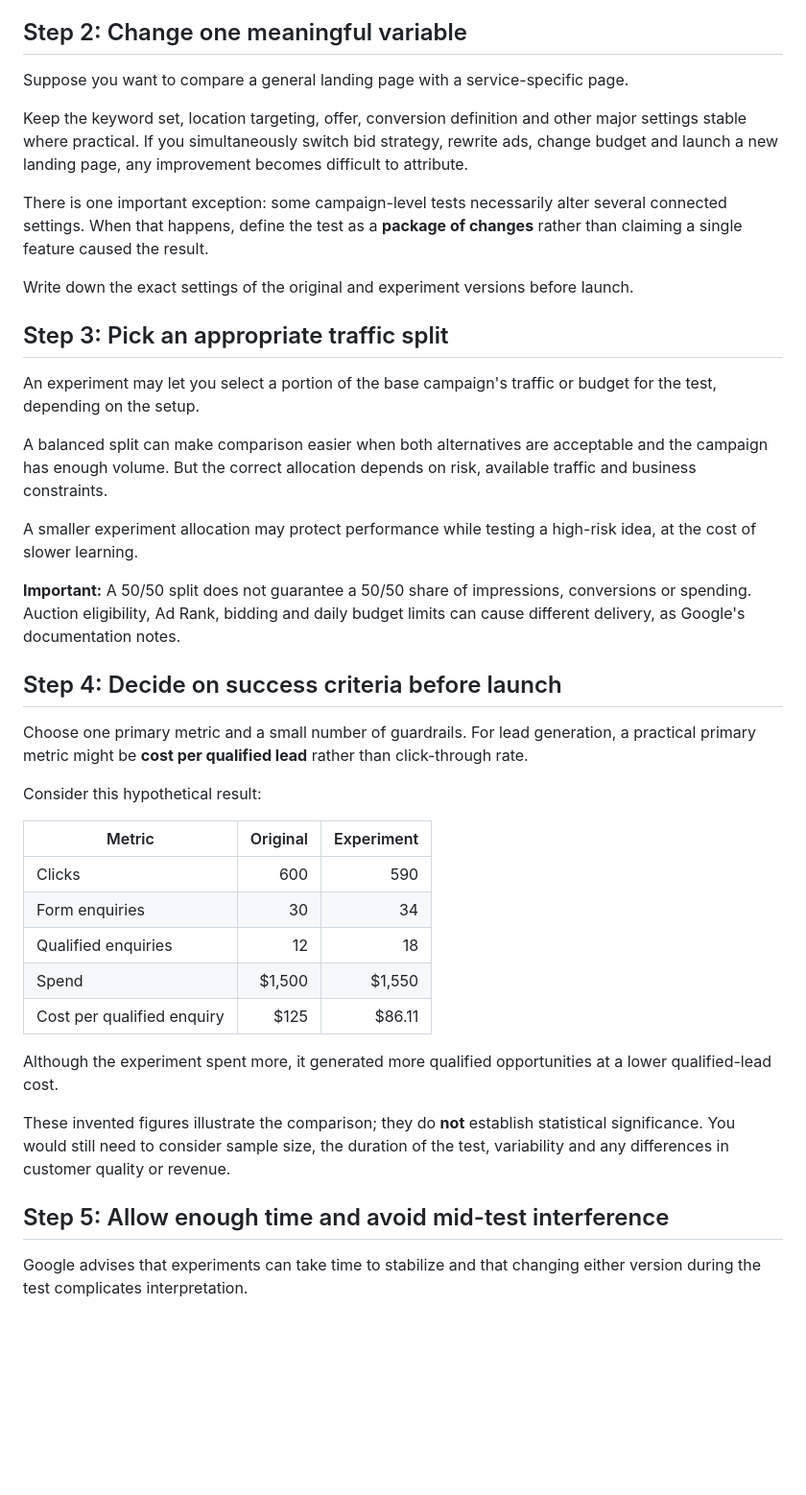
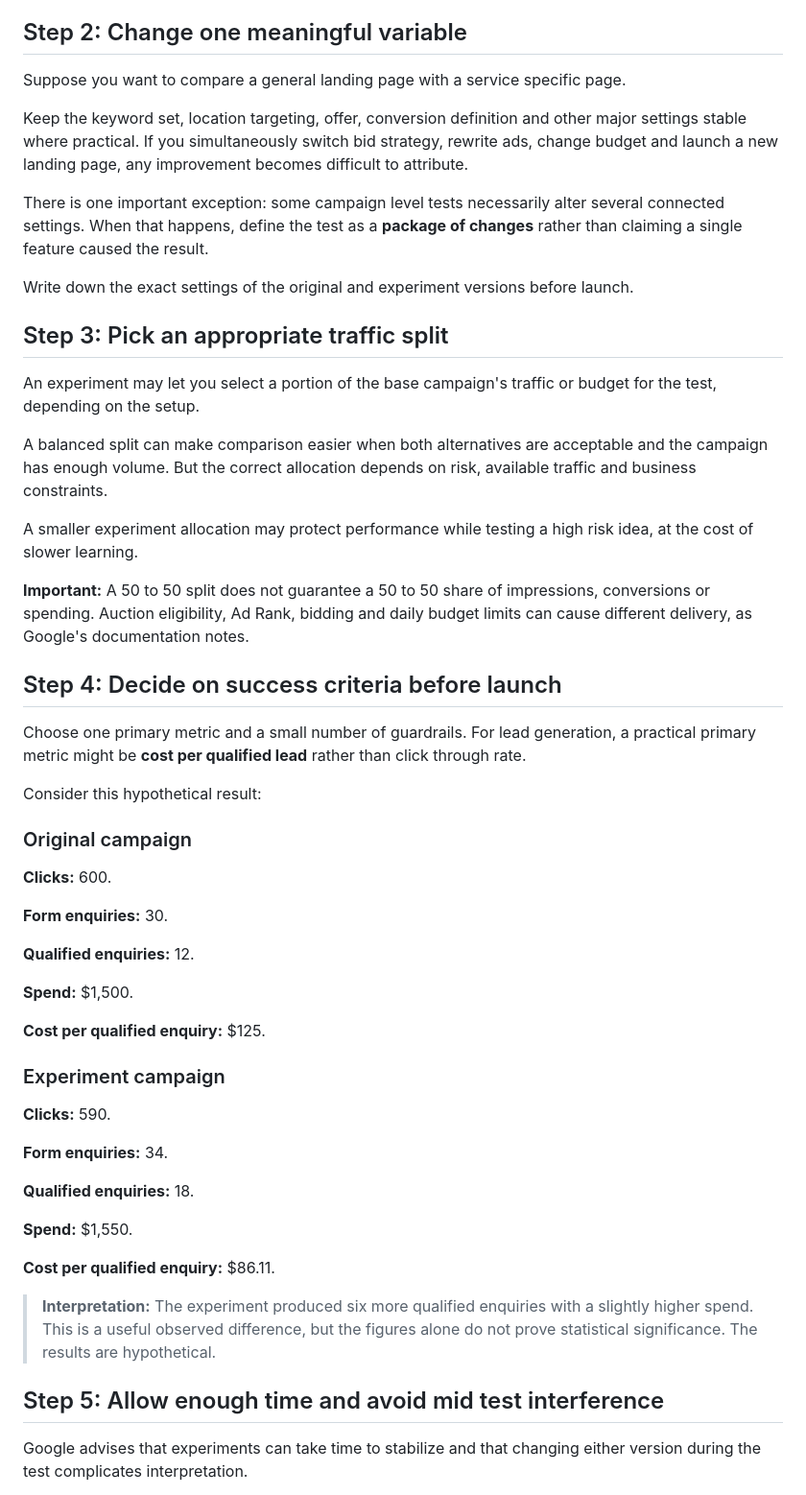
Before and after one commit to FawadHussainVA/digitalfadi, a Markdown page: src/posts/google-ads-experiments-ab-testing-guide.md, the part around one of its changes. Shown at 96% size. Drawn GitHub-style; blank space fills up the shorter version.

```diff
--- a/src/posts/google-ads-experiments-ab-testing-guide.md
+++ b/src/posts/google-ads-experiments-ab-testing-guide.md
@@ -58,11 +83,11 @@ An A/B test cannot compensate for faulty conversion measurement. The [Google Ads
 
 ## Step 2: Change one meaningful variable
 
-Suppose you want to compare a general landing page with a service-specific page.
+Suppose you want to compare a general landing page with a service specific page.
 
 Keep the keyword set, location targeting, offer, conversion definition and other major settings stable where practical. If you simultaneously switch bid strategy, rewrite ads, change budget and launch a new landing page, any improvement becomes difficult to attribute.
 
-There is one important exception: some campaign-level tests necessarily alter several connected settings. When that happens, define the test as a **package of changes** rather than claiming a single feature caused the result.
+There is one important exception: some campaign level tests necessarily alter several connected settings. When that happens, define the test as a **package of changes** rather than claiming a single feature caused the result.
 
 Write down the exact settings of the original and experiment versions before launch.
 
@@ -72,29 +97,43 @@ An experiment may let you select a portion of the base campaign's traffic or bud
 
 A balanced split can make comparison easier when both alternatives are acceptable and the campaign has enough volume. But the correct allocation depends on risk, available traffic and business constraints.
 
-A smaller experiment allocation may protect performance while testing a high-risk idea, at the cost of slower learning.
+A smaller experiment allocation may protect performance while testing a high risk idea, at the cost of slower learning.
 
-**Important:** A 50/50 split does not guarantee a 50/50 share of impressions, conversions or spending. Auction eligibility, Ad Rank, bidding and daily budget limits can cause different delivery, as Google's documentation notes.
+**Important:** A 50 to 50 split does not guarantee a 50 to 50 share of impressions, conversions or spending. Auction eligibility, Ad Rank, bidding and daily budget limits can cause different delivery, as Google's documentation notes.
 
 ## Step 4: Decide on success criteria before launch
 
-Choose one primary metric and a small number of guardrails. For lead generation, a practical primary metric might be **cost per qualified lead** rather than click-through rate.
+Choose one primary metric and a small number of guardrails. For lead generation, a practical primary metric might be **cost per qualified lead** rather than click through rate.
 
 Consider this hypothetical result:
 
-| Metric | Original | Experiment |
-|---|---:|---:|
-| Clicks | 600 | 590 |
-| Form enquiries | 30 | 34 |
-| Qualified enquiries | 12 | 18 |
-| Spend | $1,500 | $1,550 |
-| Cost per qualified enquiry | $125 | $86.11 |
+### Original campaign
 
-Although the experiment spent more, it generated more qualified opportunities at a lower qualified-lead cost.
+**Clicks:** 600.
 
-These invented figures illustrate the comparison; they do **not** establish statistical significance. You would still need to consider sample size, the duration of the test, variability and any differences in customer quality or revenue.
+**Form enquiries:** 30.
 
-## Step 5: Allow enough time and avoid mid-test interference
+**Qualified enquiries:** 12.
+
+**Spend:** $1,500.
+
+**Cost per qualified enquiry:** $125.
+
+### Experiment campaign
+
+**Clicks:** 590.
+
+**Form enquiries:** 34.
+
+**Qualified enquiries:** 18.
+
+**Spend:** $1,550.
+
+**Cost per qualified enquiry:** $86.11.
+
+> **Interpretation:** The experiment produced six more qualified enquiries with a slightly higher spend. This is a useful observed difference, but the figures alone do not prove statistical significance. The results are hypothetical.
+
+## Step 5: Allow enough time and avoid mid test interference
 
 Google advises that experiments can take time to stabilize and that changing either version during the test complicates interpretation.
 
```
Also changed, not shown: other parts of src/posts/google-ads-experiments-ab-testing-guide.md (+54 -29 lines).
